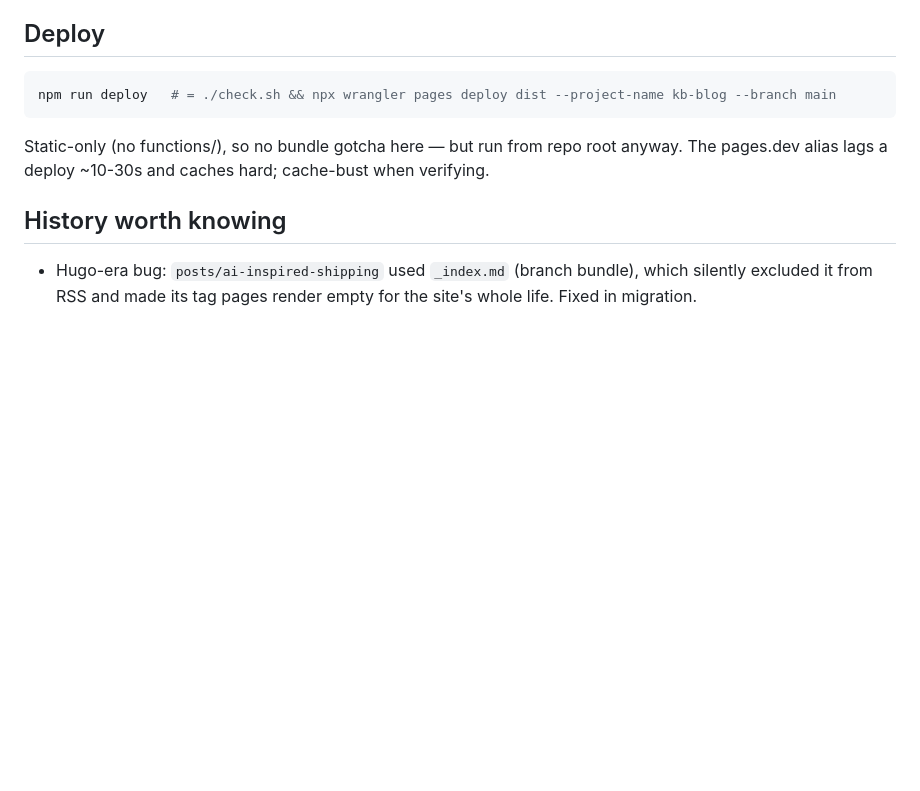
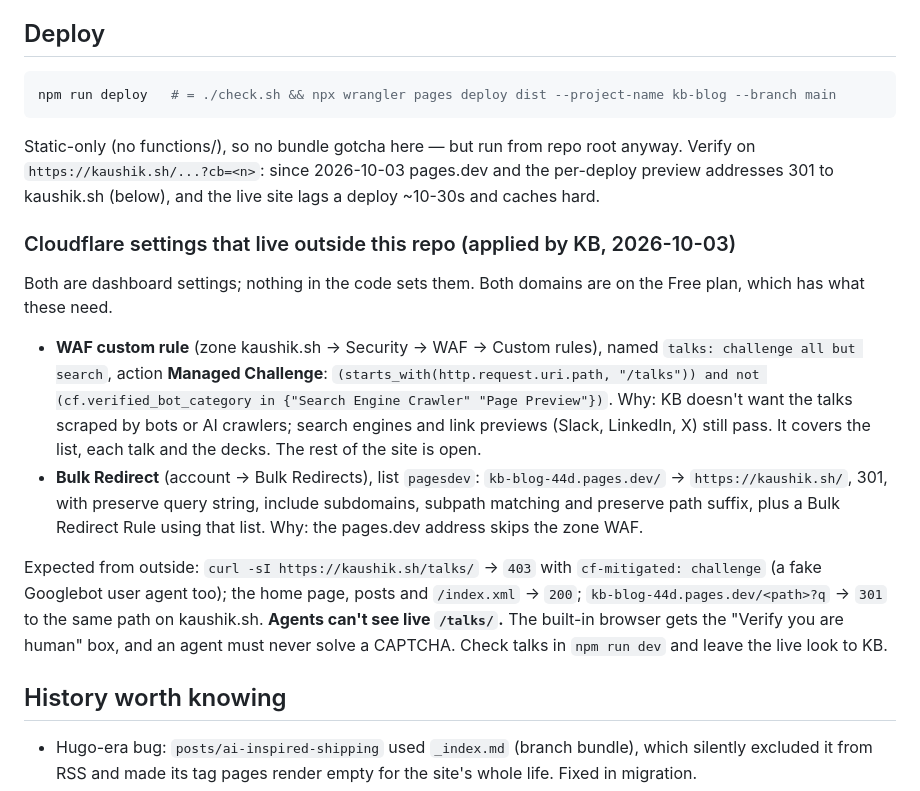
Before and after one commit to kaushikb9/kb-blog, a Markdown page: CLAUDE.md, the part around the change. GitHub-like rendering; blank space fills up the shorter version.

Commit message:
Docs: record the /talks/ WAF rule and the pages.dev redirect
Co-Authored-By: Claude Opus 5.5 <noreply@anthropic.com>

````diff
--- a/CLAUDE.md
+++ b/CLAUDE.md
@@ -272,8 +272,32 @@ npm run deploy   # = ./check.sh && npx wrangler pages deploy dist --project-name
 ```
 
 Static-only (no functions/), so no bundle gotcha here — but run from repo
-root anyway. The pages.dev alias lags a deploy ~10-30s and caches hard;
-cache-bust when verifying.
+root anyway. Verify on `https://kaushik.sh/...?cb=<n>`: since 2026-10-03
+pages.dev and the per-deploy preview addresses 301 to kaushik.sh (below),
+and the live site lags a deploy ~10-30s and caches hard.
+
+### Cloudflare settings that live outside this repo (applied by KB, 2026-10-03)
+
+Both are dashboard settings; nothing in the code sets them. Both domains are on
+the Free plan, which has what these need.
+
+- **WAF custom rule** (zone kaushik.sh → Security → WAF → Custom rules), named
+  `talks: challenge all but search`, action **Managed Challenge**:
+  `(starts_with(http.request.uri.path, "/talks")) and not (cf.verified_bot_category in {"Search Engine Crawler" "Page Preview"})`.
+  Why: KB doesn't want the talks scraped by bots or AI crawlers; search engines
+  and link previews (Slack, LinkedIn, X) still pass. It covers the list, each
+  talk and the decks. The rest of the site is open.
+- **Bulk Redirect** (account → Bulk Redirects), list `pagesdev`:
+  `kb-blog-44d.pages.dev/` → `https://kaushik.sh/`, 301, with preserve query string,
+  include subdomains, subpath matching and preserve path suffix, plus a Bulk
+  Redirect Rule using that list. Why: the pages.dev address skips the zone WAF.
+
+Expected from outside: `curl -sI https://kaushik.sh/talks/` → `403` with
+`cf-mitigated: challenge` (a fake Googlebot user agent too); the home page, posts and
+`/index.xml` → `200`; `kb-blog-44d.pages.dev/<path>?q` → `301` to the same path on
+kaushik.sh. **Agents can't see live `/talks/`.** The built-in browser gets the "Verify you
+are human" box, and an agent must never solve a CAPTCHA. Check talks in `npm run dev`
+and leave the live look to KB.
 
 ## History worth knowing
 
````
